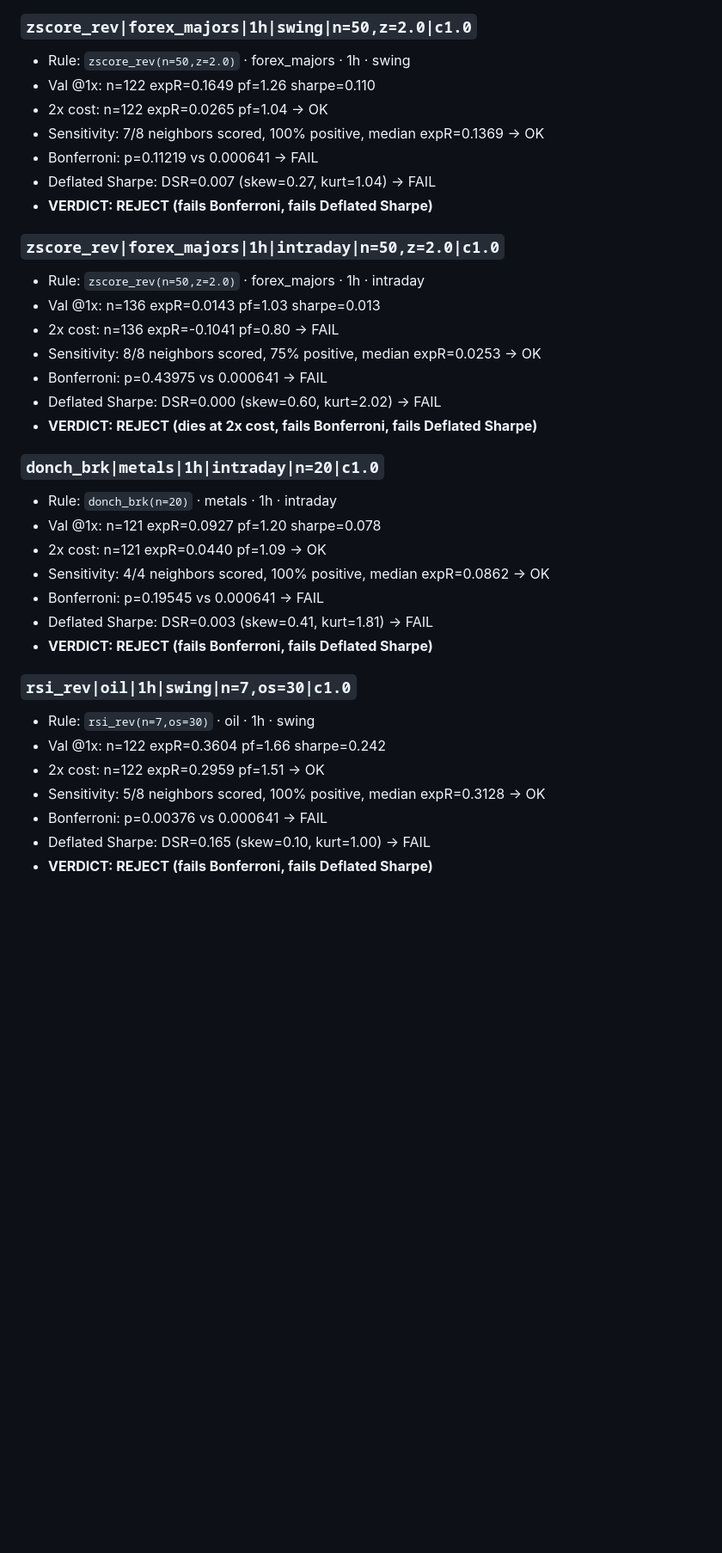
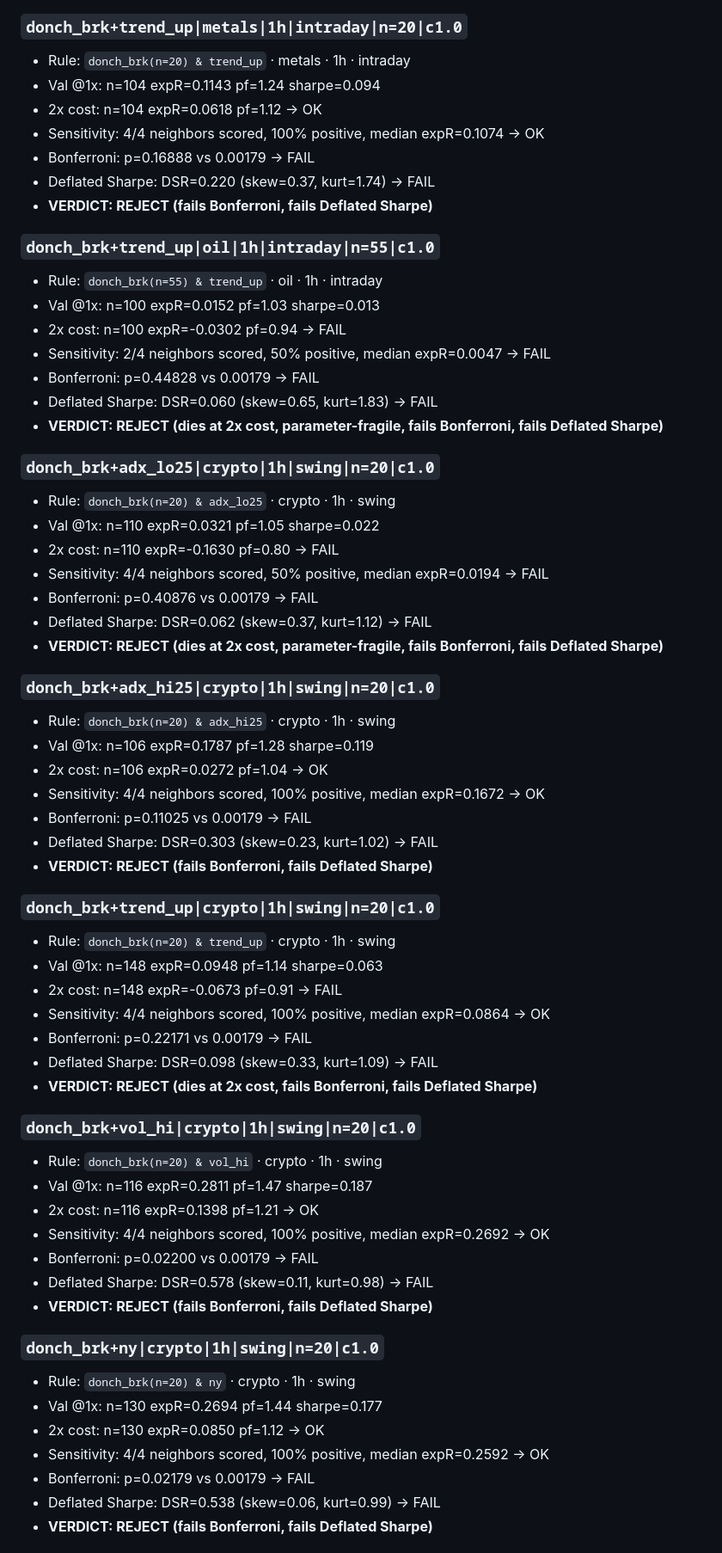
Before and after one commit to Teepeezzle/trading-reversal-detector, a Markdown page: research/ROBUSTNESS.md, the part around one of its changes. Shown at 86% size. GitHub-like rendering; blank space fills up the shorter version.

Commit message:
research: T-303 robustness results (auto)

```diff
--- a/research/ROBUSTNESS.md
+++ b/research/ROBUSTNESS.md
@@ -41,38 +68,65 @@ A base-gate PASS is only a lead. A **candidate** must additionally survive 2x co
 - **VERDICT: REJECT (dies at 2x cost, fails Bonferroni, fails Deflated Sharpe)**
 
-### `zscore_rev|forex_majors|1h|swing|n=50,z=2.0|c1.0`
-- Rule: `zscore_rev(n=50,z=2.0)` · forex_majors · 1h · swing
-- Val @1x: n=122 expR=0.1649 pf=1.26 sharpe=0.110
-- 2x cost: n=122 expR=0.0265 pf=1.04 -> OK
-- Sensitivity: 7/8 neighbors scored, 100% positive, median expR=0.1369 -> OK
-- Bonferroni: p=0.11219 vs 0.000641 -> FAIL
-- Deflated Sharpe: DSR=0.007 (skew=0.27, kurt=1.04) -> FAIL
+### `donch_brk+trend_up|metals|1h|intraday|n=20|c1.0`
+- Rule: `donch_brk(n=20) & trend_up` · metals · 1h · intraday
+- Val @1x: n=104 expR=0.1143 pf=1.24 sharpe=0.094
+- 2x cost: n=104 expR=0.0618 pf=1.12 -> OK
+- Sensitivity: 4/4 neighbors scored, 100% positive, median expR=0.1074 -> OK
+- Bonferroni: p=0.16888 vs 0.00179 -> FAIL
+- Deflated Sharpe: DSR=0.220 (skew=0.37, kurt=1.74) -> FAIL
 - **VERDICT: REJECT (fails Bonferroni, fails Deflated Sharpe)**
 
-### `zscore_rev|forex_majors|1h|intraday|n=50,z=2.0|c1.0`
-- Rule: `zscore_rev(n=50,z=2.0)` · forex_majors · 1h · intraday
-- Val @1x: n=136 expR=0.0143 pf=1.03 sharpe=0.013
-- 2x cost: n=136 expR=-0.1041 pf=0.80 -> FAIL
-- Sensitivity: 8/8 neighbors scored, 75% positive, median expR=0.0253 -> OK
-- Bonferroni: p=0.43975 vs 0.000641 -> FAIL
-- Deflated Sharpe: DSR=0.000 (skew=0.60, kurt=2.02) -> FAIL
+### `donch_brk+trend_up|oil|1h|intraday|n=55|c1.0`
+- Rule: `donch_brk(n=55) & trend_up` · oil · 1h · intraday
+- Val @1x: n=100 expR=0.0152 pf=1.03 sharpe=0.013
+- 2x cost: n=100 expR=-0.0302 pf=0.94 -> FAIL
+- Sensitivity: 2/4 neighbors scored, 50% positive, median expR=0.0047 -> FAIL
+- Bonferroni: p=0.44828 vs 0.00179 -> FAIL
+- Deflated Sharpe: DSR=0.060 (skew=0.65, kurt=1.83) -> FAIL
+- **VERDICT: REJECT (dies at 2x cost, parameter-fragile, fails Bonferroni, fails Deflated Sharpe)**
+
+### `donch_brk+adx_lo25|crypto|1h|swing|n=20|c1.0`
+- Rule: `donch_brk(n=20) & adx_lo25` · crypto · 1h · swing
+- Val @1x: n=110 expR=0.0321 pf=1.05 sharpe=0.022
+- 2x cost: n=110 expR=-0.1630 pf=0.80 -> FAIL
+- Sensitivity: 4/4 neighbors scored, 50% positive, median expR=0.0194 -> FAIL
+- Bonferroni: p=0.40876 vs 0.00179 -> FAIL
+- Deflated Sharpe: DSR=0.062 (skew=0.37, kurt=1.12) -> FAIL
+- **VERDICT: REJECT (dies at 2x cost, parameter-fragile, fails Bonferroni, fails Deflated Sharpe)**
+
+### `donch_brk+adx_hi25|crypto|1h|swing|n=20|c1.0`
+- Rule: `donch_brk(n=20) & adx_hi25` · crypto · 1h · swing
+- Val @1x: n=106 expR=0.1787 pf=1.28 sharpe=0.119
+- 2x cost: n=106 expR=0.0272 pf=1.04 -> OK
+- Sensitivity: 4/4 neighbors scored, 100% positive, median expR=0.1672 -> OK
+- Bonferroni: p=0.11025 vs 0.00179 -> FAIL
+- Deflated Sharpe: DSR=0.303 (skew=0.23, kurt=1.02) -> FAIL
+- **VERDICT: REJECT (fails Bonferroni, fails Deflated Sharpe)**
+
+### `donch_brk+trend_up|crypto|1h|swing|n=20|c1.0`
+- Rule: `donch_brk(n=20) & trend_up` · crypto · 1h · swing
+- Val @1x: n=148 expR=0.0948 pf=1.14 sharpe=0.063
+- 2x cost: n=148 expR=-0.0673 pf=0.91 -> FAIL
+- Sensitivity: 4/4 neighbors scored, 100% positive, median expR=0.0864 -> OK
+- Bonferroni: p=0.22171 vs 0.00179 -> FAIL
+- Deflated Sharpe: DSR=0.098 (skew=0.33, kurt=1.09) -> FAIL
 - **VERDICT: REJECT (dies at 2x cost, fails Bonferroni, fails Deflated Sharpe)**
 
-### `donch_brk|metals|1h|intraday|n=20|c1.0`
-- Rule: `donch_brk(n=20)` · metals · 1h · intraday
-- Val @1x: n=121 expR=0.0927 pf=1.20 sharpe=0.078
-- 2x cost: n=121 expR=0.0440 pf=1.09 -> OK
-- Sensitivity: 4/4 neighbors scored, 100% positive, median expR=0.0862 -> OK
-- Bonferroni: p=0.19545 vs 0.000641 -> FAIL
-- Deflated Sharpe: DSR=0.003 (skew=0.41, kurt=1.81) -> FAIL
+### `donch_brk+vol_hi|crypto|1h|swing|n=20|c1.0`
+- Rule: `donch_brk(n=20) & vol_hi` · crypto · 1h · swing
+- Val @1x: n=116 expR=0.2811 pf=1.47 sharpe=0.187
+- 2x cost: n=116 expR=0.1398 pf=1.21 -> OK
+- Sensitivity: 4/4 neighbors scored, 100% positive, median expR=0.2692 -> OK
+- Bonferroni: p=0.02200 vs 0.00179 -> FAIL
+- Deflated Sharpe: DSR=0.578 (skew=0.11, kurt=0.98) -> FAIL
 - **VERDICT: REJECT (fails Bonferroni, fails Deflated Sharpe)**
 
-### `rsi_rev|oil|1h|swing|n=7,os=30|c1.0`
-- Rule: `rsi_rev(n=7,os=30)` · oil · 1h · swing
-- Val @1x: n=122 expR=0.3604 pf=1.66 sharpe=0.242
-- 2x cost: n=122 expR=0.2959 pf=1.51 -> OK
-- Sensitivity: 5/8 neighbors scored, 100% positive, median expR=0.3128 -> OK
-- Bonferroni: p=0.00376 vs 0.000641 -> FAIL
-- Deflated Sharpe: DSR=0.165 (skew=0.10, kurt=1.00) -> FAIL
+### `donch_brk+ny|crypto|1h|swing|n=20|c1.0`
+- Rule: `donch_brk(n=20) & ny` · crypto · 1h · swing
+- Val @1x: n=130 expR=0.2694 pf=1.44 sharpe=0.177
+- 2x cost: n=130 expR=0.0850 pf=1.12 -> OK
+- Sensitivity: 4/4 neighbors scored, 100% positive, median expR=0.2592 -> OK
+- Bonferroni: p=0.02179 vs 0.00179 -> FAIL
+- Deflated Sharpe: DSR=0.538 (skew=0.06, kurt=0.99) -> FAIL
 - **VERDICT: REJECT (fails Bonferroni, fails Deflated Sharpe)**
 
```
Also changed, not shown: other parts of research/ROBUSTNESS.md (+114 -105 lines).
